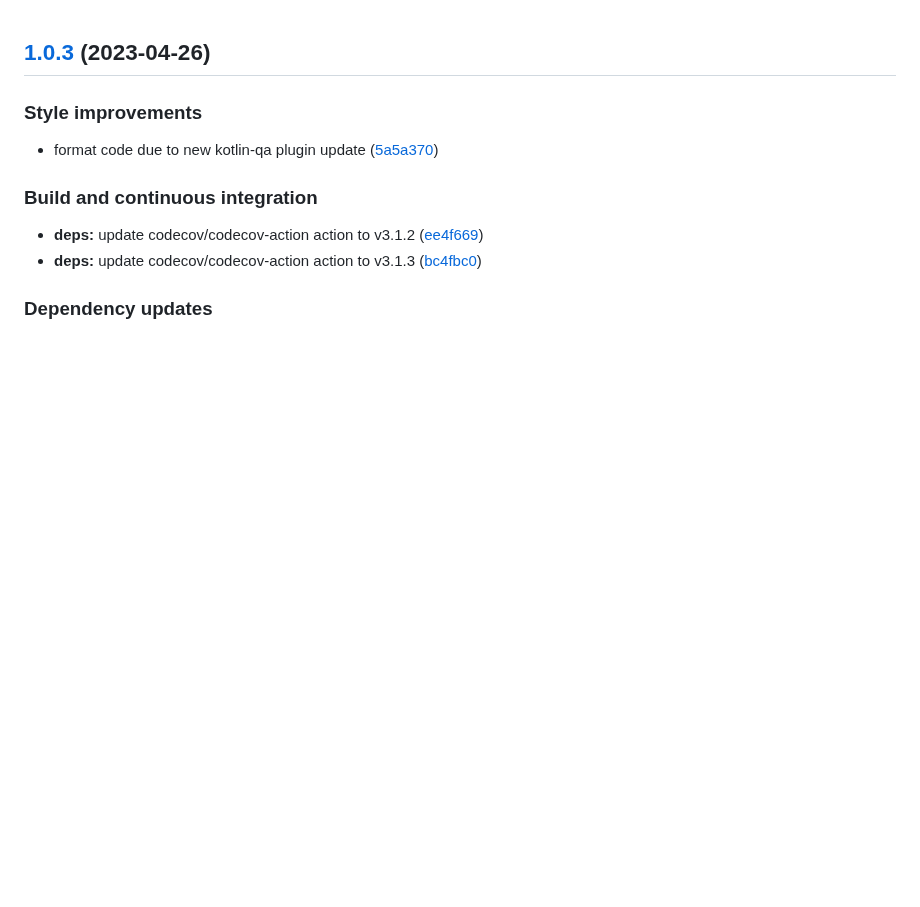
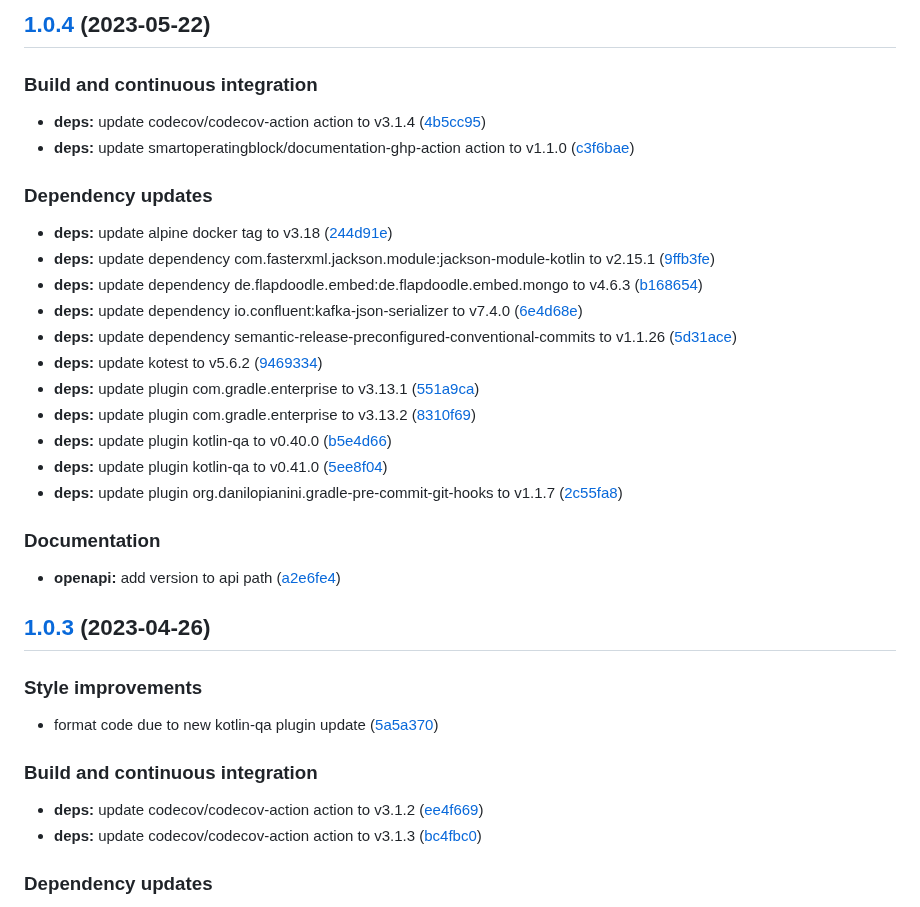
Before and after one commit to SmartOperatingBlock/staff-tracking-microservice, a Markdown page: CHANGELOG.md, the part around the change. GitHub-like rendering; blank space fills up the shorter version.

Commit message:
chore(release)!: [skip ci] 1.0.4 released

```diff
--- a/CHANGELOG.md
+++ b/CHANGELOG.md
@@ -1,3 +1,31 @@
+## [1.0.4](https://github.com/SmartOperatingBlock/staff-tracking-microservice/compare/1.0.3...1.0.4) (2023-05-22)
+
+
+### Build and continuous integration
+
+* **deps:** update codecov/codecov-action action to v3.1.4 ([4b5cc95](https://github.com/SmartOperatingBlock/staff-tracking-microservice/commit/4b5cc95b4c2e8727b3445e0da4bbc4a5ab61fbae))
+* **deps:** update smartoperatingblock/documentation-ghp-action action to v1.1.0 ([c3f6bae](https://github.com/SmartOperatingBlock/staff-tracking-microservice/commit/c3f6baefa0b9ba77900492c17b073173c27ca326))
+
+
+### Dependency updates
+
+* **deps:** update alpine docker tag to v3.18 ([244d91e](https://github.com/SmartOperatingBlock/staff-tracking-microservice/commit/244d91ed297e97f4c8879523f93807d90b0c904e))
+* **deps:** update dependency com.fasterxml.jackson.module:jackson-module-kotlin to v2.15.1 ([9ffb3fe](https://github.com/SmartOperatingBlock/staff-tracking-microservice/commit/9ffb3fe24930850ef08c940ee400a2d5025dbc54))
+* **deps:** update dependency de.flapdoodle.embed:de.flapdoodle.embed.mongo to v4.6.3 ([b168654](https://github.com/SmartOperatingBlock/staff-tracking-microservice/commit/b168654e7ea038e30100f77d075a9594684d9d8f))
+* **deps:** update dependency io.confluent:kafka-json-serializer to v7.4.0 ([6e4d68e](https://github.com/SmartOperatingBlock/staff-tracking-microservice/commit/6e4d68eff8285016ef67d43a23a2e95fbb353549))
+* **deps:** update dependency semantic-release-preconfigured-conventional-commits to v1.1.26 ([5d31ace](https://github.com/SmartOperatingBlock/staff-tracking-microservice/commit/5d31acebdbf58c45b62954ca8020353920d67486))
+* **deps:** update kotest to v5.6.2 ([9469334](https://github.com/SmartOperatingBlock/staff-tracking-microservice/commit/946933449a4c0ed5f287833141116f9c3af3f2fa))
+* **deps:** update plugin com.gradle.enterprise to v3.13.1 ([551a9ca](https://github.com/SmartOperatingBlock/staff-tracking-microservice/commit/551a9caf2ebbdfc675face64cb4dba8a2bfab527))
+* **deps:** update plugin com.gradle.enterprise to v3.13.2 ([8310f69](https://github.com/SmartOperatingBlock/staff-tracking-microservice/commit/8310f69e55421c8d4fe2c8eeab38fdc7b580db88))
+* **deps:** update plugin kotlin-qa to v0.40.0 ([b5e4d66](https://github.com/SmartOperatingBlock/staff-tracking-microservice/commit/b5e4d66c6b5214f6151c9c3ff81fb58663d58f3d))
+* **deps:** update plugin kotlin-qa to v0.41.0 ([5ee8f04](https://github.com/SmartOperatingBlock/staff-tracking-microservice/commit/5ee8f04a5d4fece313cea097089f09899771a67c))
+* **deps:** update plugin org.danilopianini.gradle-pre-commit-git-hooks to v1.1.7 ([2c55fa8](https://github.com/SmartOperatingBlock/staff-tracking-microservice/commit/2c55fa83e1eeb4973461983f5dbe5463b1a27fe2))
+
+
+### Documentation
+
+* **openapi:** add version to api path ([a2e6fe4](https://github.com/SmartOperatingBlock/staff-tracking-microservice/commit/a2e6fe446fb1da71597bf8147312296c8639b132))
+
 ## [1.0.3](https://github.com/SmartOperatingBlock/staff-tracking-microservice/compare/1.0.2...1.0.3) (2023-04-26)
 
 
```
